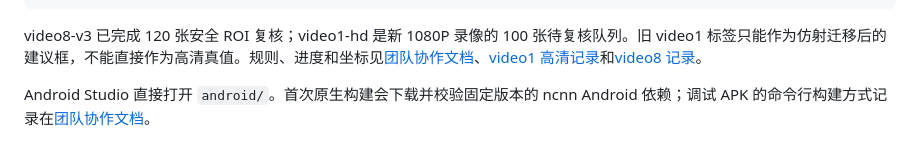
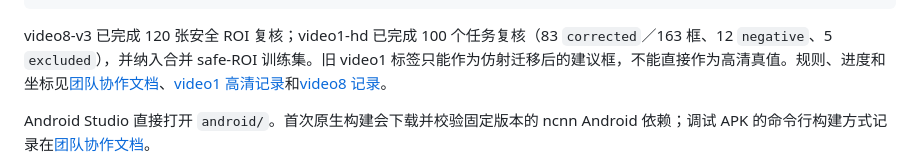
Before and after one commit to ld0574/SenseField, a Markdown page: README.md, the part around the change. GitHub-like rendering.

Commit message:
docs: mark hd video1 review complete

````diff
--- a/README.md
+++ b/README.md
@@ -91,7 +91,7 @@ PYTHONPATH=python python3 -m mapassist.annotation_server \
   --host 127.0.0.1 --port 8765 --open
 ```
 
-video8-v3 已完成 120 张安全 ROI 复核；video1-hd 是新 1080P 录像的 100 张待复核队列。旧 video1 标签只能作为仿射迁移后的建议框，不能直接作为高清真值。规则、进度和坐标见[团队协作文档](docs/团队协作与本地运行.md)、[video1 高清记录](validation/VIDEO1_HD.md)和[video8 记录](validation/VIDEO8.md)。
+video8-v3 已完成 120 张安全 ROI 复核；video1-hd 已完成 100 个任务复核（83 `corrected`／163 框、12 `negative`、5 `excluded`），并纳入合并 safe-ROI 训练集。旧 video1 标签只能作为仿射迁移后的建议框，不能直接作为高清真值。规则、进度和坐标见[团队协作文档](docs/团队协作与本地运行.md)、[video1 高清记录](validation/VIDEO1_HD.md)和[video8 记录](validation/VIDEO8.md)。
 
 Android Studio 直接打开 `android/`。首次原生构建会下载并校验固定版本的 ncnn Android 依赖；调试 APK 的命令行构建方式记录在[团队协作文档](docs/团队协作与本地运行.md)。
 
````
